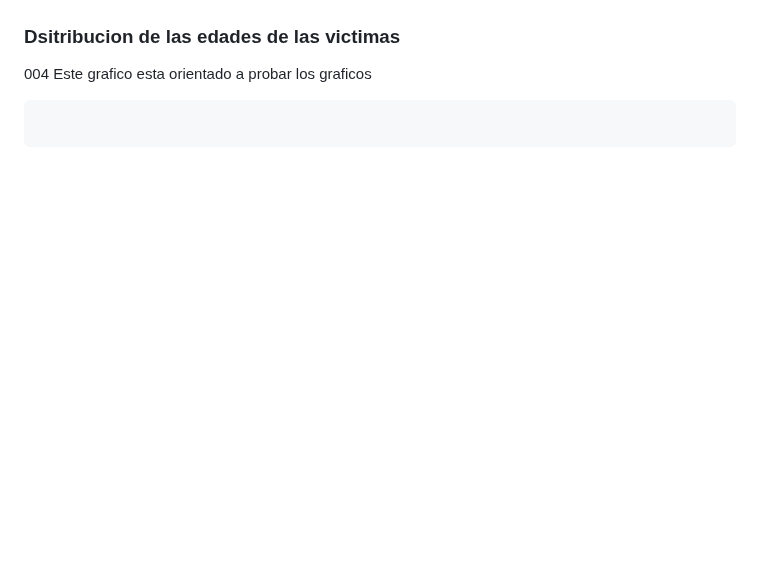
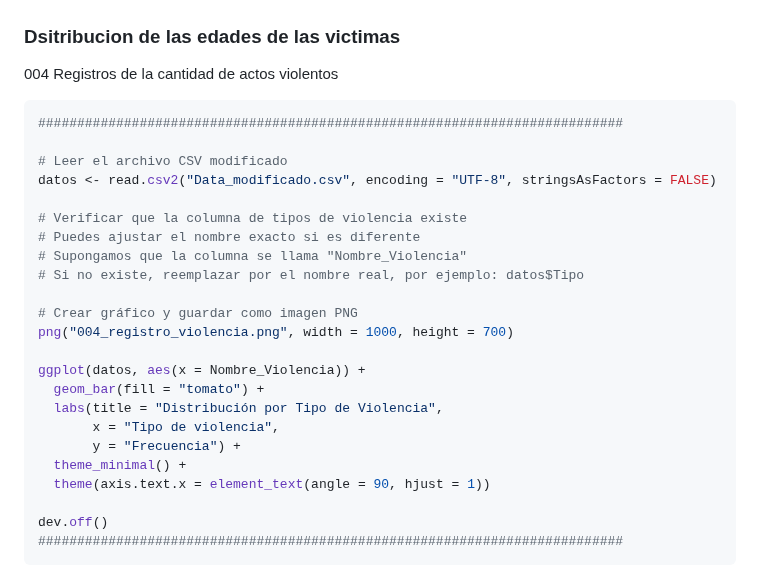
Before and after one commit to GuidoRiosCiaffaroni/Proyecto-R, a Markdown page: README.md, the part around the change. GitHub-like rendering; blank space fills up the shorter version.

````diff
--- a/README.md
+++ b/README.md
@@ -904,9 +904,31 @@ dev.off()
 ![Screenshot](/img/003_distribucion_edad.png)
 
 ### Dsitribucion de las edades de las victimas
-004 Este grafico esta orientado a probar los graficos
+004 Registros de la cantidad de actos violentos
 ```bash
+###########################################################################
 
+# Leer el archivo CSV modificado
+datos <- read.csv2("Data_modificado.csv", encoding = "UTF-8", stringsAsFactors = FALSE)
+
+# Verificar que la columna de tipos de violencia existe
+# Puedes ajustar el nombre exacto si es diferente
+# Supongamos que la columna se llama "Nombre_Violencia"
+# Si no existe, reemplazar por el nombre real, por ejemplo: datos$Tipo
+
+# Crear gráfico y guardar como imagen PNG
+png("004_registro_violencia.png", width = 1000, height = 700)
+
+ggplot(datos, aes(x = Nombre_Violencia)) +
+  geom_bar(fill = "tomato") +
+  labs(title = "Distribución por Tipo de Violencia",
+       x = "Tipo de violencia",
+       y = "Frecuencia") +
+  theme_minimal() +
+  theme(axis.text.x = element_text(angle = 90, hjust = 1))
+
+dev.off()
+###########################################################################
 ```
 ![Screenshot](/img/004_registro_violencia.png)
 
````
